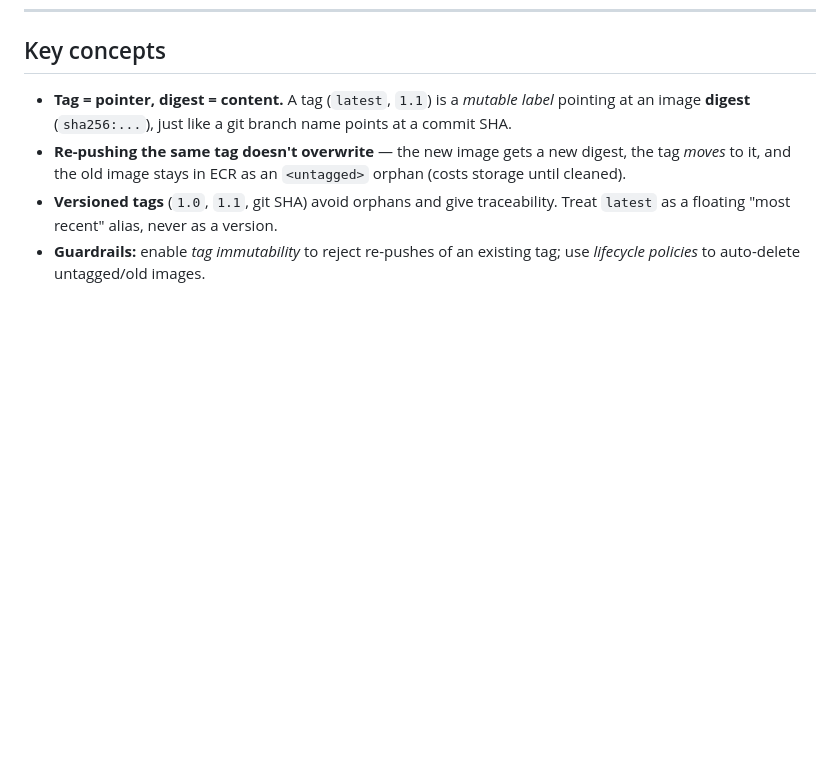
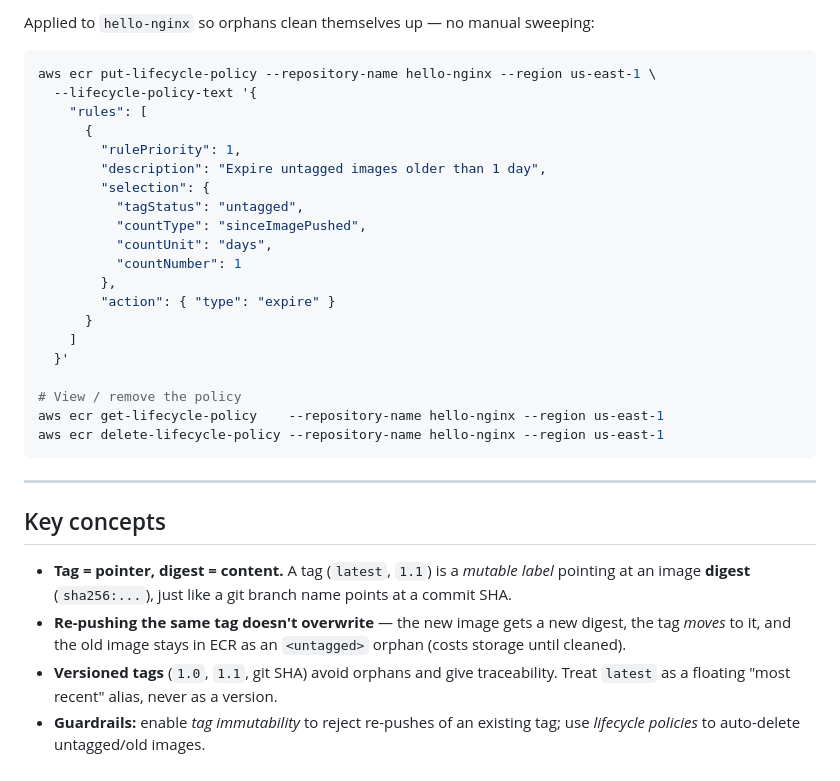
Before and after one commit to blackbriar-28/devops-labs, a Markdown page: lab-01-ecr-push/README.md, the part around one of its changes. Drawn GitHub-style; blank space fills up the shorter version.

Commit message:
Document tagging experiment, lifecycle policy, and local-test checklist
Co-Authored-By: Claude Opus 4.8 <noreply@anthropic.com>

````diff
--- a/lab-01-ecr-push/README.md
+++ b/lab-01-ecr-push/README.md
@@ -102,3 +184,30 @@ docker run --rm --name hello -p 8080:80 \
+Applied to `hello-nginx` so orphans clean themselves up — no manual sweeping:
+
+```bash
+aws ecr put-lifecycle-policy --repository-name hello-nginx --region us-east-1 \
+  --lifecycle-policy-text '{
+    "rules": [
+      {
+        "rulePriority": 1,
+        "description": "Expire untagged images older than 1 day",
+        "selection": {
+          "tagStatus": "untagged",
+          "countType": "sinceImagePushed",
+          "countUnit": "days",
+          "countNumber": 1
+        },
+        "action": { "type": "expire" }
+      }
+    ]
+  }'
+
+# View / remove the policy
+aws ecr get-lifecycle-policy    --repository-name hello-nginx --region us-east-1
+aws ecr delete-lifecycle-policy --repository-name hello-nginx --region us-east-1
+```
+
+---
+
 ## Key concepts
 
 - **Tag = pointer, digest = content.** A tag (`latest`, `1.1`) is a *mutable
````
Also changed, not shown: other parts of lab-01-ecr-push/README.md (+82 -0 lines).
